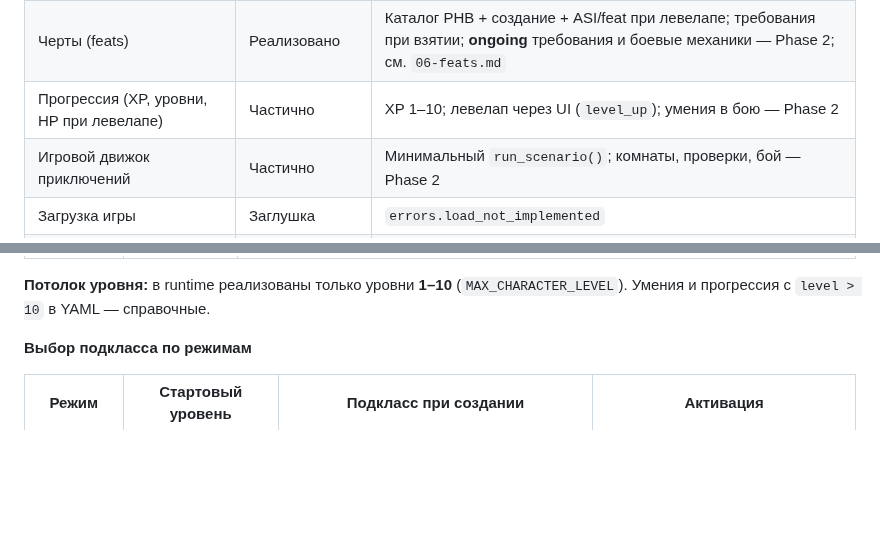
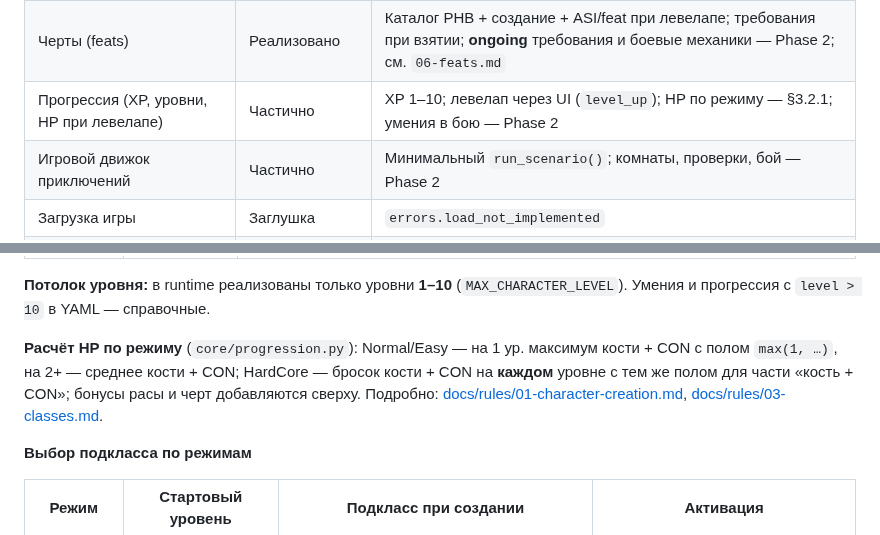
Before and after one commit to discipleartem/dnd_mud, a Markdown page: docs/MUD_PRD.md, 2 parts joined by grey strips. Rendered like a GitHub page; blank space fills up the shorter version.

Commit message:
docs: cross-link HP rules by difficulty in MUD_PRD
Document per-mode HP calculation in §3.2.1 with pointers to rules
chapters so PRD stays the product index without duplicating tables.

Co-authored-by: Cursor <cursoragent@cursor.com>

```diff
--- a/docs/MUD_PRD.md
+++ b/docs/MUD_PRD.md
@@ -55,7 +55,7 @@
 | Предыстории | Частично | Выбор + tool proficiencies; стартовое снаряжение — Phase 2; см. `04-backgrounds.md` |
 | Мультикласс | **Запрещено** | Один класс на персонажа (`class_id`); см. `06-multiclass.md` |
 | Черты (feats) | Реализовано | Каталог PHB + создание + ASI/feat при левелапе; требования при взятии; **ongoing** требования и боевые механики — Phase 2; см. `06-feats.md` |
-| Прогрессия (XP, уровни, HP при левелапе) | Частично | XP 1–10; левелап через UI (`level_up`); умения в бою — Phase 2 |
+| Прогрессия (XP, уровни, HP при левелапе) | Частично | XP 1–10; левелап через UI (`level_up`); HP по режиму — §3.2.1; умения в бою — Phase 2 |
 | Игровой движок приключений | Частично | Минимальный `run_scenario()`; комнаты, проверки, бой — Phase 2 |
 | Загрузка игры | Заглушка | `errors.load_not_implemented` |
 | Состояния (оглушён, опутан, …) | Запланировано | См. `appendices.md` |
@@ -98,6 +98,8 @@
 | `easy` | Лёгкая | Старт с **3 уровня**; подкласс обязателен при создании; упрощённый режим обучения |
 
 **Потолок уровня:** в runtime реализованы только уровни **1–10** (`MAX_CHARACTER_LEVEL`). Умения и прогрессия с `level > 10` в YAML — справочные.
+
+**Расчёт HP по режиму** (`core/progression.py`): Normal/Easy — на 1 ур. максимум кости + CON с полом `max(1, …)`, на 2+ — среднее кости + CON; HardCore — бросок кости + CON на **каждом** уровне с тем же полом для части «кость + CON»; бонусы расы и черт добавляются сверху. Подробно: [docs/rules/01-character-creation.md](rules/01-character-creation.md), [docs/rules/03-classes.md](rules/03-classes.md).
 
 **Выбор подкласса по режимам**
 
```
Also changed, not shown: docs/CHANGELOG.md (+1 -0 lines).
